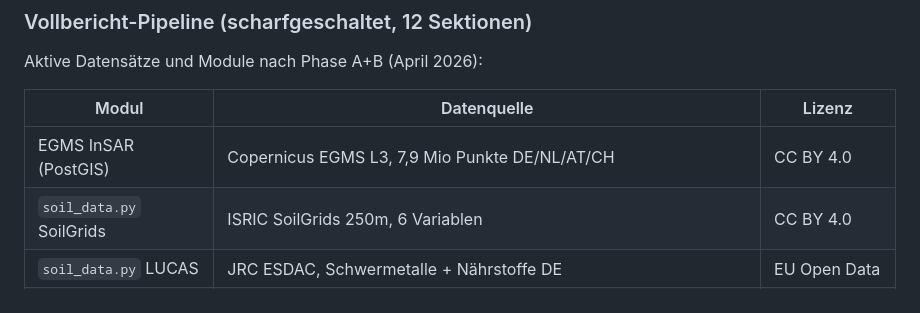
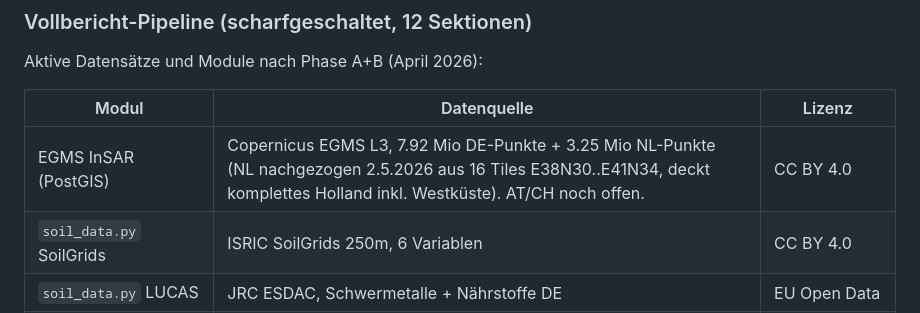
Before and after one commit to 8endit/geoforensic-app, a Markdown page: CLAUDE.md, the part around the change. GitHub-like rendering.

Commit message:
docs: NL EGMS coverage fixed — 3.25M points imported
NL was never imported despite CLAUDE.md claim of 'DE/NL/AT/CH'. Fixed
2026-05-02 from local F:-Parquet cache (16 tiles E38N30..E41N34).
All 7 NL major cities now return 73-81 points/500m with plausible
subsidence values (Groningen -2.24 mm/yr from gas extraction confirmed).

Co-Authored-By: Claude Opus 4.7 (1M context) <noreply@anthropic.com>

```diff
--- a/CLAUDE.md
+++ b/CLAUDE.md
@@ -120,7 +120,7 @@ Aktive Datensätze und Module nach Phase A+B (April 2026):
 
 | Modul | Datenquelle | Lizenz |
 |---|---|---|
-| EGMS InSAR (PostGIS) | Copernicus EGMS L3, 7,9 Mio Punkte DE/NL/AT/CH | CC BY 4.0 |
+| EGMS InSAR (PostGIS) | Copernicus EGMS L3, 7.92 Mio DE-Punkte + 3.25 Mio NL-Punkte (NL nachgezogen 2.5.2026 aus 16 Tiles E38N30..E41N34, deckt komplettes Holland inkl. Westküste). AT/CH noch offen. | CC BY 4.0 |
 | `soil_data.py` SoilGrids | ISRIC SoilGrids 250m, 6 Variablen | CC BY 4.0 |
 | `soil_data.py` LUCAS | JRC ESDAC, Schwermetalle + Nährstoffe DE | EU Open Data |
 | `soil_data.py` CORINE 2018 | Copernicus EEA CLC2018 v2020_20u1, DE+NL Clip | Copernicus FFO |
```
